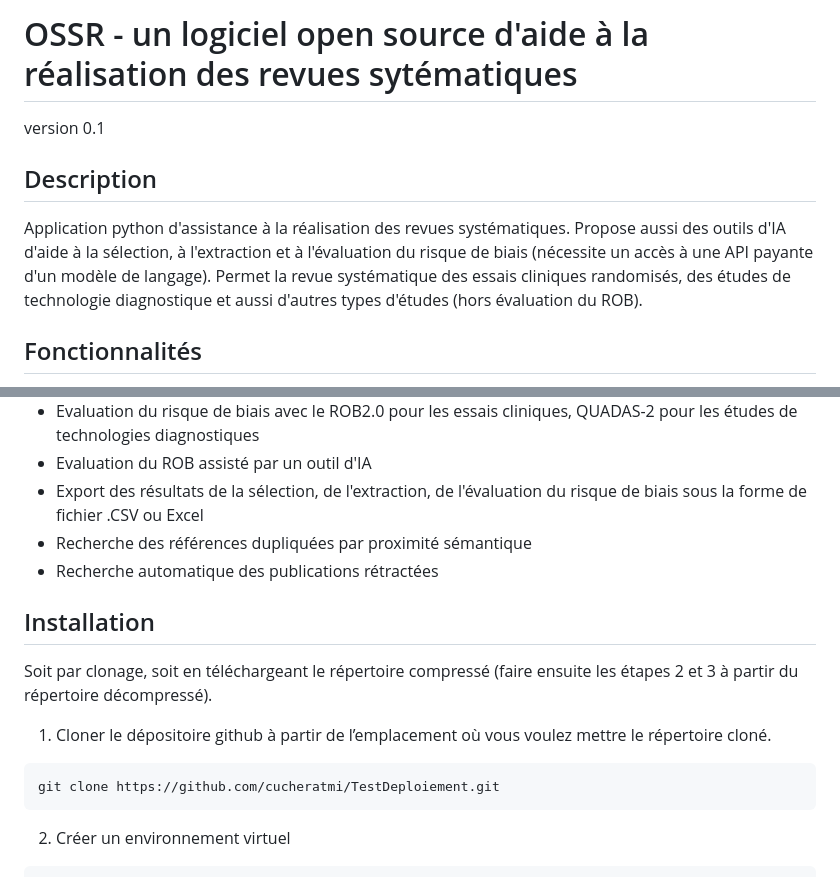
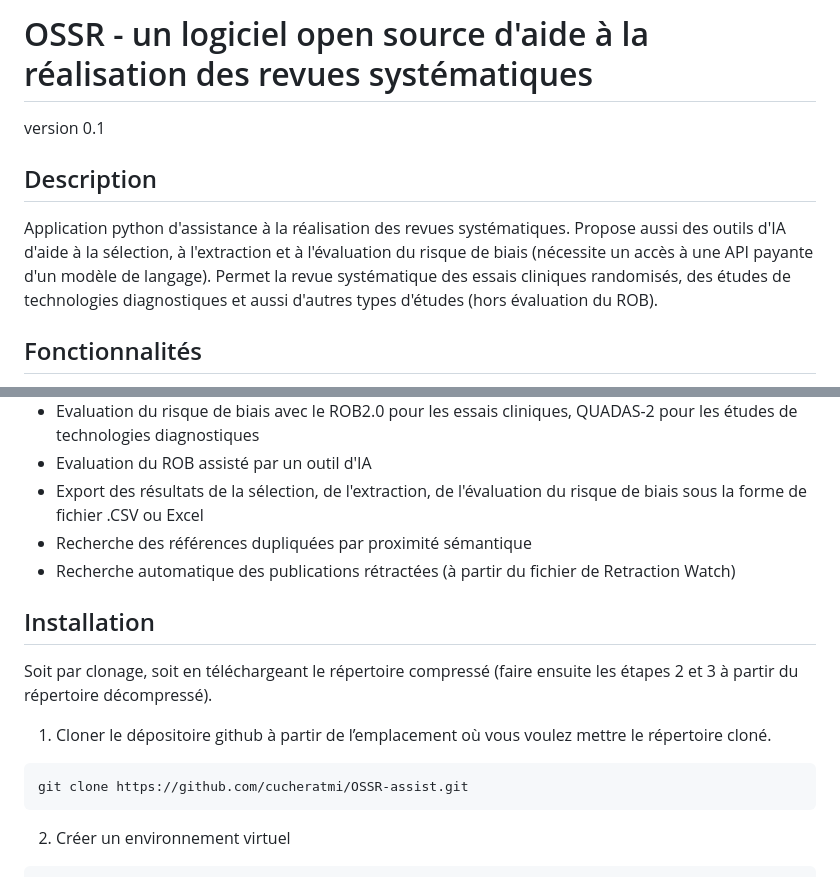
Before and after one commit to cucheratmi/OSSR-assist, a Markdown page: README.md, 2 parts joined by grey strips. Drawn GitHub-style.

Commit message:
updating

````diff
--- a/README.md
+++ b/README.md
@@ -1,4 +1,4 @@
-# OSSR - un logiciel open source d'aide à la réalisation des revues sytématiques
+# OSSR - un logiciel open source d'aide à la réalisation des revues systématiques
 
 version 0.1
 
@@ -7,7 +7,7 @@ version 0.1
 Application python d'assistance à la réalisation des revues systématiques. Propose aussi des outils d'IA d'aide
 à la sélection, à l'extraction et à l'évaluation du risque de biais (nécessite un accès à une API payante
 d'un modèle de langage).
-Permet la revue systématique des essais cliniques randomisés, des études de technologie diagnostique
+Permet la revue systématique des essais cliniques randomisés, des études de technologies diagnostiques
 et aussi d'autres types d'études (hors évaluation du ROB).
 
 
@@ -25,7 +25,7 @@ et aussi d'autres types d'études (hors évaluation du ROB).
 - Evaluation du ROB assisté par un outil d'IA
 - Export des résultats de la sélection, de l'extraction, de l'évaluation du risque de biais sous la forme de fichier .CSV ou Excel
 - Recherche des références dupliquées par proximité sémantique
-- Recherche automatique des publications rétractées
+- Recherche automatique des publications rétractées (à partir du fichier de Retraction Watch)
 
 
 
@@ -37,7 +37,7 @@ du répertoire décompressé).
 1) Cloner le dépositoire github
 à partir de l’emplacement où vous voulez mettre le répertoire cloné.
 ```
-git clone https://github.com/cucheratmi/TestDeploiement.git
+git clone https://github.com/cucheratmi/OSSR-assist.git
 ```
 
 2) Créer un environnement virtuel
````
